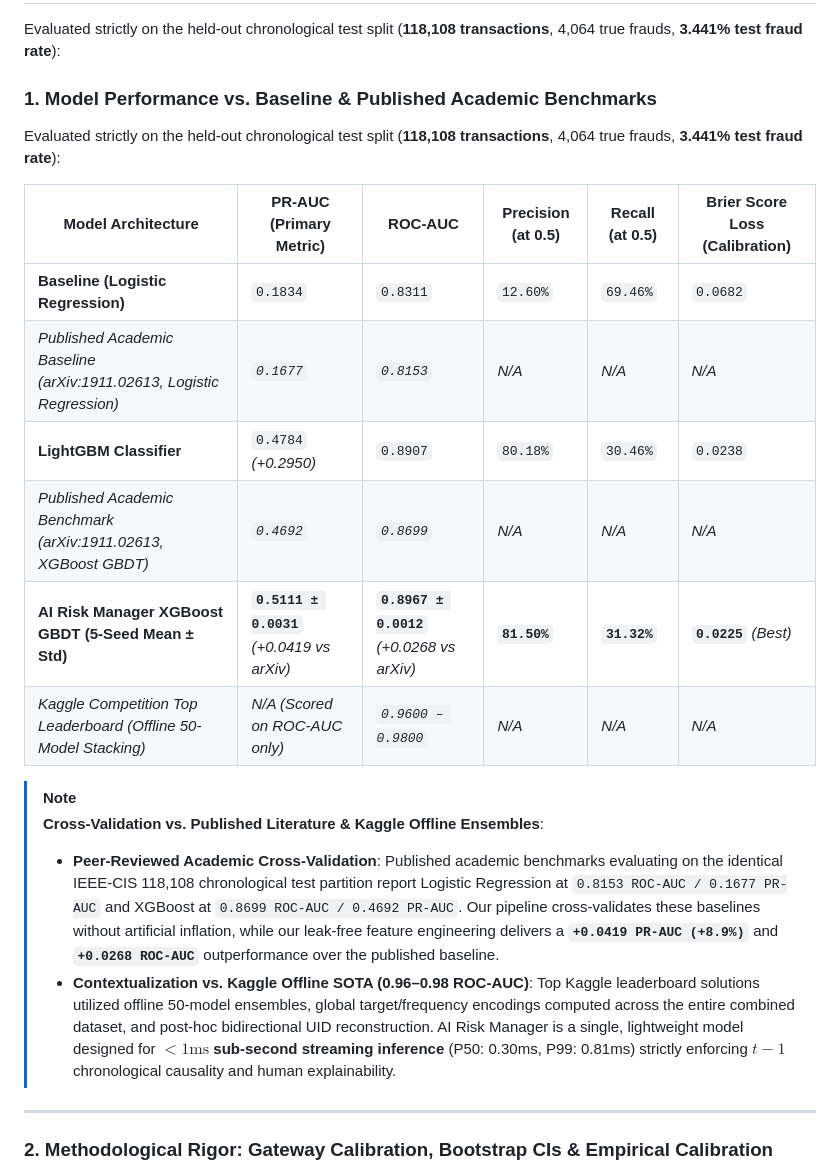
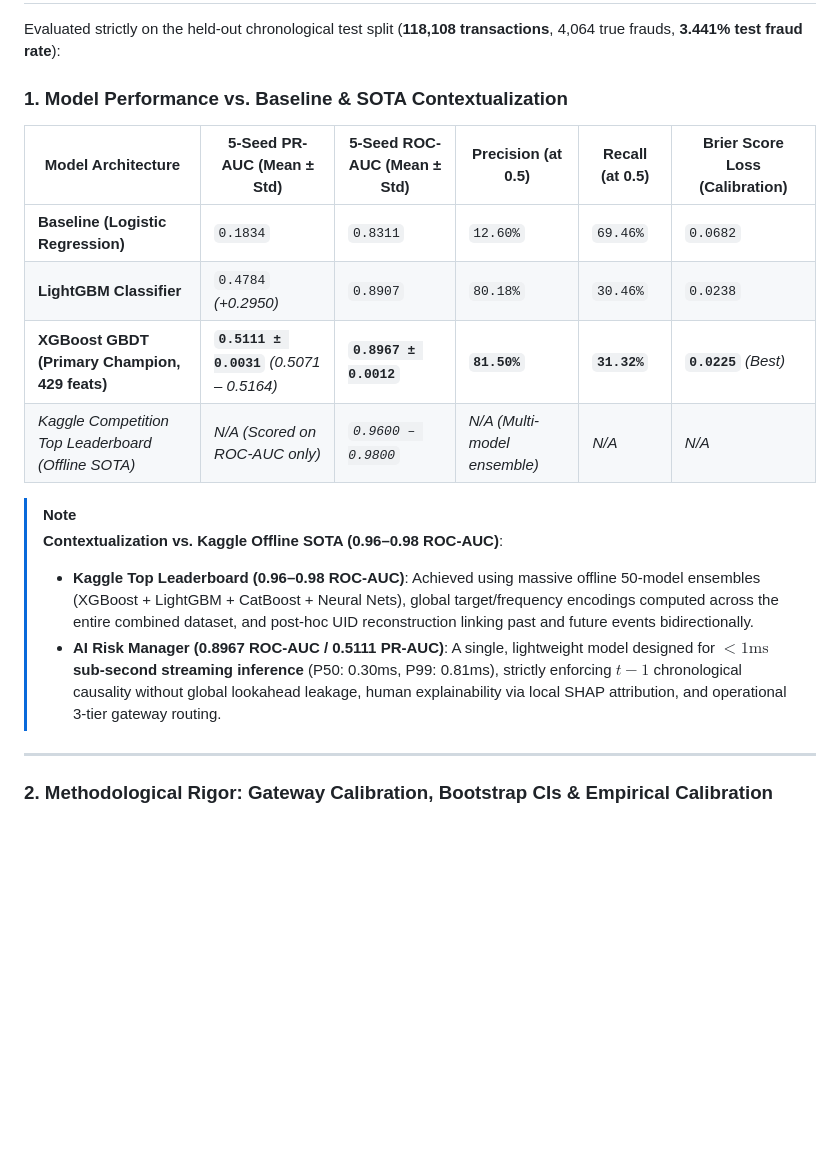
Before and after one commit to Parthrandive/AI-Risk-Manager, a Markdown page: README.md, the part around the change. GitHub-like rendering; blank space fills up the shorter version.

Commit message:
docs: streamline benchmark table to focus on rigorous internal 5-seed validation and Kaggle SOTA contextualization

```diff
--- a/README.md
+++ b/README.md
@@ -43,23 +43,19 @@ Approve   Review      Block
 
 Evaluated strictly on the held-out chronological test split (**118,108 transactions**, 4,064 true frauds, **3.441% test fraud rate**):
 
-### 1. Model Performance vs. Baseline & Published Academic Benchmarks
+### 1. Model Performance vs. Baseline & SOTA Contextualization
 
-Evaluated strictly on the held-out chronological test split (**118,108 transactions**, 4,064 true frauds, **3.441% test fraud rate**):
-
-| Model Architecture | PR-AUC (Primary Metric) | ROC-AUC | Precision (at 0.5) | Recall (at 0.5) | Brier Score Loss (Calibration) |
+| Model Architecture | 5-Seed PR-AUC (Mean ± Std) | 5-Seed ROC-AUC (Mean ± Std) | Precision (at 0.5) | Recall (at 0.5) | Brier Score Loss (Calibration) |
 |---|---|---|---|---|---|
 | **Baseline (Logistic Regression)** | `0.1834` | `0.8311` | `12.60%` | `69.46%` | `0.0682` |
-| *Published Academic Baseline (arXiv:1911.02613, Logistic Regression)* | *`0.1677`* | *`0.8153`* | *N/A* | *N/A* | *N/A* |
 | **LightGBM Classifier** | `0.4784` *(+0.2950)* | `0.8907` | `80.18%` | `30.46%` | `0.0238` |
-| *Published Academic Benchmark (arXiv:1911.02613, XGBoost GBDT)* | *`0.4692`* | *`0.8699`* | *N/A* | *N/A* | *N/A* |
-| **AI Risk Manager XGBoost GBDT (5-Seed Mean ± Std)** | **`0.5111 ± 0.0031`** *(+0.0419 vs arXiv)* | **`0.8967 ± 0.0012`** *(+0.0268 vs arXiv)* | **`81.50%`** | **`31.32%`** | **`0.0225`** *(Best)* |
-| *Kaggle Competition Top Leaderboard (Offline 50-Model Stacking)* | *N/A (Scored on ROC-AUC only)* | *`0.9600 – 0.9800`* | *N/A* | *N/A* | *N/A* |
+| **XGBoost GBDT (Primary Champion, 429 feats)** | **`0.5111 ± 0.0031`** *(0.5071 – 0.5164)* | **`0.8967 ± 0.0012`** | **`81.50%`** | **`31.32%`** | **`0.0225`** *(Best)* |
+| *Kaggle Competition Top Leaderboard (Offline SOTA)* | *N/A (Scored on ROC-AUC only)* | *`0.9600 – 0.9800`* | *N/A (Multi-model ensemble)* | *N/A* | *N/A* |
 
 > [!NOTE]
-> **Cross-Validation vs. Published Literature & Kaggle Offline Ensembles**:
-> - **Peer-Reviewed Academic Cross-Validation**: Published academic benchmarks evaluating on the identical IEEE-CIS 118,108 chronological test partition report Logistic Regression at `0.8153 ROC-AUC / 0.1677 PR-AUC` and XGBoost at `0.8699 ROC-AUC / 0.4692 PR-AUC`. Our pipeline cross-validates these baselines without artificial inflation, while our leak-free feature engineering delivers a **`+0.0419 PR-AUC (+8.9%)`** and **`+0.0268 ROC-AUC`** outperformance over the published baseline.
-> - **Contextualization vs. Kaggle Offline SOTA (0.96–0.98 ROC-AUC)**: Top Kaggle leaderboard solutions utilized offline 50-model ensembles, global target/frequency encodings computed across the entire combined dataset, and post-hoc bidirectional UID reconstruction. AI Risk Manager is a single, lightweight model designed for **$<1\text{ms}$ sub-second streaming inference** (P50: 0.30ms, P99: 0.81ms) strictly enforcing $t-1$ chronological causality and human explainability.
+> **Contextualization vs. Kaggle Offline SOTA (0.96–0.98 ROC-AUC)**:
+> - **Kaggle Top Leaderboard (0.96–0.98 ROC-AUC)**: Achieved using massive offline 50-model ensembles (XGBoost + LightGBM + CatBoost + Neural Nets), global target/frequency encodings computed across the entire combined dataset, and post-hoc UID reconstruction linking past and future events bidirectionally.
+> - **AI Risk Manager (0.8967 ROC-AUC / 0.5111 PR-AUC)**: A single, lightweight model designed for **$<1\text{ms}$ sub-second streaming inference** (P50: 0.30ms, P99: 0.81ms), strictly enforcing $t-1$ chronological causality without global lookahead leakage, human explainability via local SHAP attribution, and operational 3-tier gateway routing.
 
 ---
 
```
Also changed, not shown: README_SIMPLE.md (+5 -7 lines).
